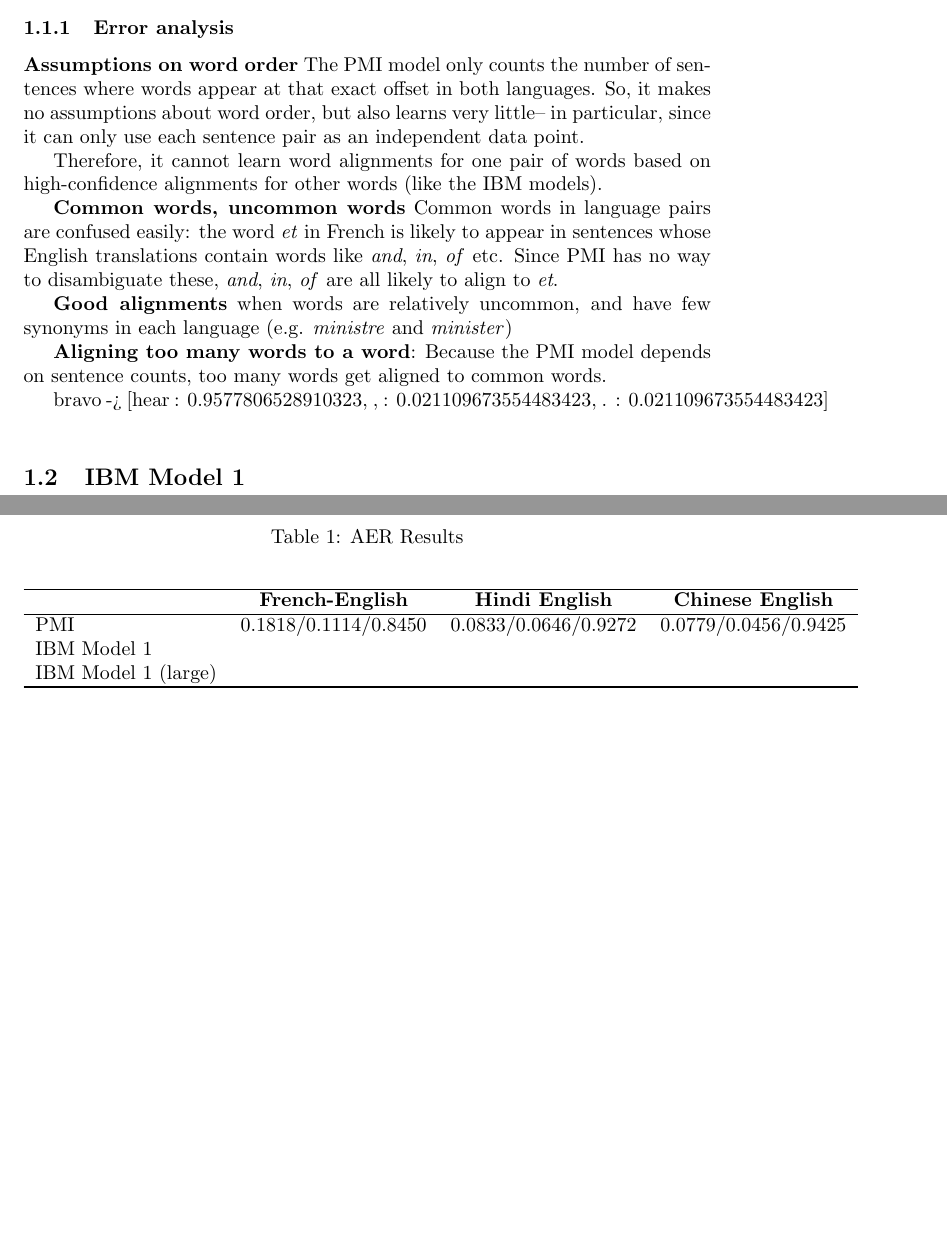
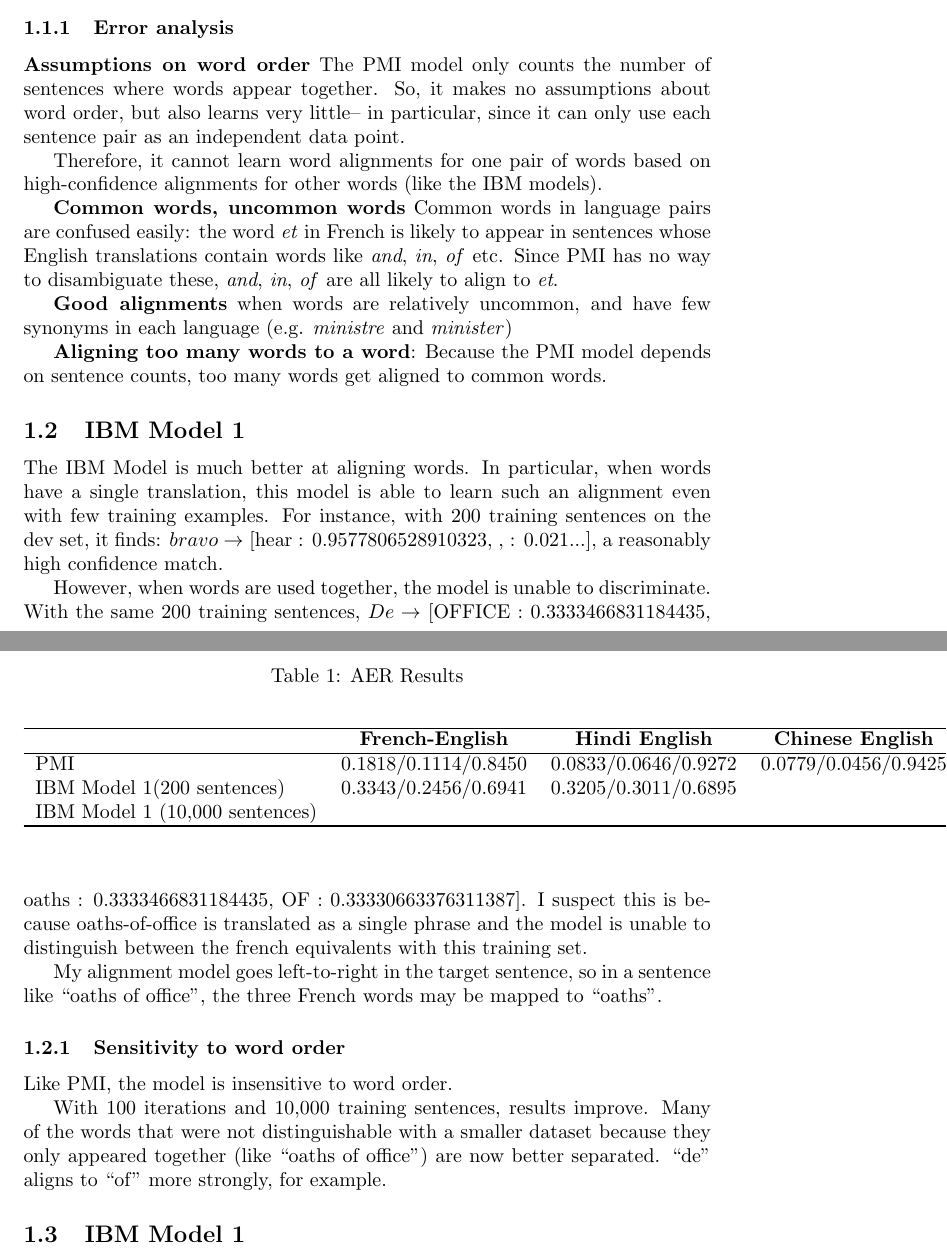
Before and after one commit to chinmayk/cs224n, a LaTeX document (pa1/report/report.tex): two parts of pages 1 and 2 of 2, joined at a grey line, cut so that both start at the same text, the shorter picture padded with empty space. Compiled offline with pdfLaTeX.

Commit message:
Edited report, added IBM runner sh file

```diff
--- a/pa1/report/report.tex
+++ b/pa1/report/report.tex
@@ -13,7 +13,7 @@ We implemented PMI and IBM Models 1 and 2 for translation word alignment. The mo
 \subsubsection{Error analysis} % (fold)
 \label{ssub:error_analysis}
 
-\textbf{Assumptions on word order} The PMI model only counts the number of sentences where words appear at that exact offset in both languages. So, it makes no assumptions about word order, but also learns very little-- in particular, since it can only use each sentence pair as an independent data point.
+\textbf{Assumptions on word order} The PMI model only counts the number of sentences where words appear together. So, it makes no assumptions about word order, but also learns very little-- in particular, since it can only use each sentence pair as an independent data point.
 
 Therefore, it cannot learn word alignments for one pair of words based on high-confidence alignments for other words (like the IBM models).
 
@@ -23,8 +23,25 @@ Therefore, it cannot learn word alignments for one pair of words based on high-c
 
 \textbf{Aligning too many words to a word}: Because the PMI model depends on sentence counts, too many words get aligned to common words.
 
+\subsection{IBM Model 1} % (fold)
+\label{sub:ibm_model_1}
 
-bravo -> [hear : 0.9577806528910323, , : 0.021109673554483423, . : 0.021109673554483423]
+The IBM Model is much better at aligning words. In particular, when words have a single translation, this model is able to learn such an alignment even with few training examples. For instance, with 200 training sentences on the dev set, it finds: $ bravo \rightarrow$ [hear : 0.9577806528910323, , : 0.021...], a reasonably high confidence match.
+
+However, when words are used together, the model is unable to discriminate. With the same 200 training sentences, $De \rightarrow$ [OFFICE : 0.3333466831184435, oaths : 0.3333466831184435, OF : 0.33330663376311387]. I suspect this is because oaths-of-office is translated as a single phrase and the model is unable to distinguish between the french equivalents with this training set.
+
+My alignment model goes left-to-right in the target sentence, so in a sentence like ``oaths of office'', the three French words may be mapped to ``oaths''.
+
+\subsubsection{Sensitivity to word order} % (fold)
+\label{ssub:sensitivity_to_word_order}
+Like PMI, the model is insensitive to word order.
+% subsubsection sensitivity_to_word_order (end)
+
+
+With 100 iterations and 10,000 training sentences, results improve. Many of the words that were not distinguishable with a smaller dataset because they only appeared together (like ``oaths of office'') are now better separated. ``de'' aligns to ``of'' more strongly, for example.
+
+% subsection ibm_model_1 (end)
+
 % subsubsection error_analysis (end)
 \begin{table}[tb]
 	\caption{AER Results}
@@ -36,8 +53,8 @@ bravo -> [hear : 0.9577806528910323, , : 0.021109673554483423, . : 0.02110967355
 		\textbf{~} & \textbf{French-English} & \textbf{Hindi English} & \textbf{Chinese English} \\
 		\hline
 			 PMI & 0.1818/0.1114/0.8450 & 0.0833/0.0646/0.9272 & 0.0779/0.0456/0.9425 \\
-			 IBM Model 1 &  & & \\
-			 IBM Model 1 (large) &  & & \\
+			 IBM Model 1(200 sentences) & 0.3343/0.2456/0.6941 & 0.3205/0.3011/0.6895 & \\
+			 IBM Model 1 (10,000 sentences) &  &  \\
 		\hline
 
 		\hline
```
Also changed, not shown: 2 other files.
